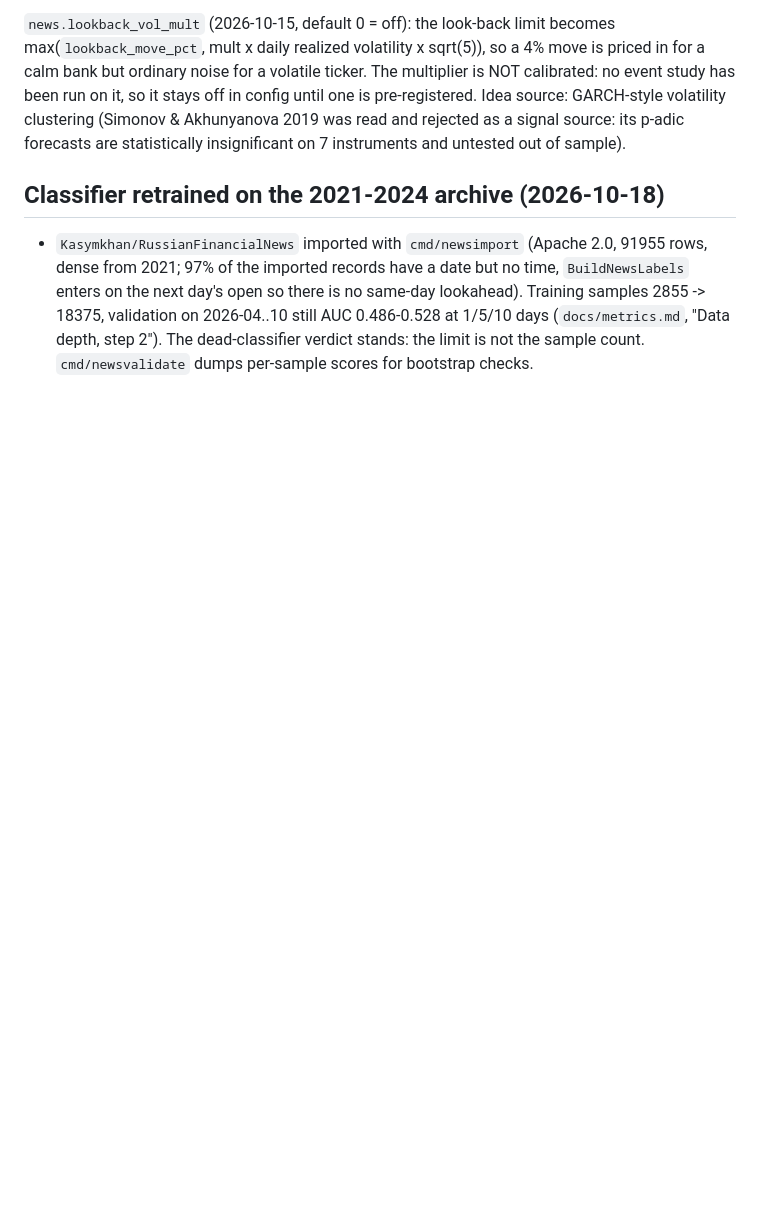
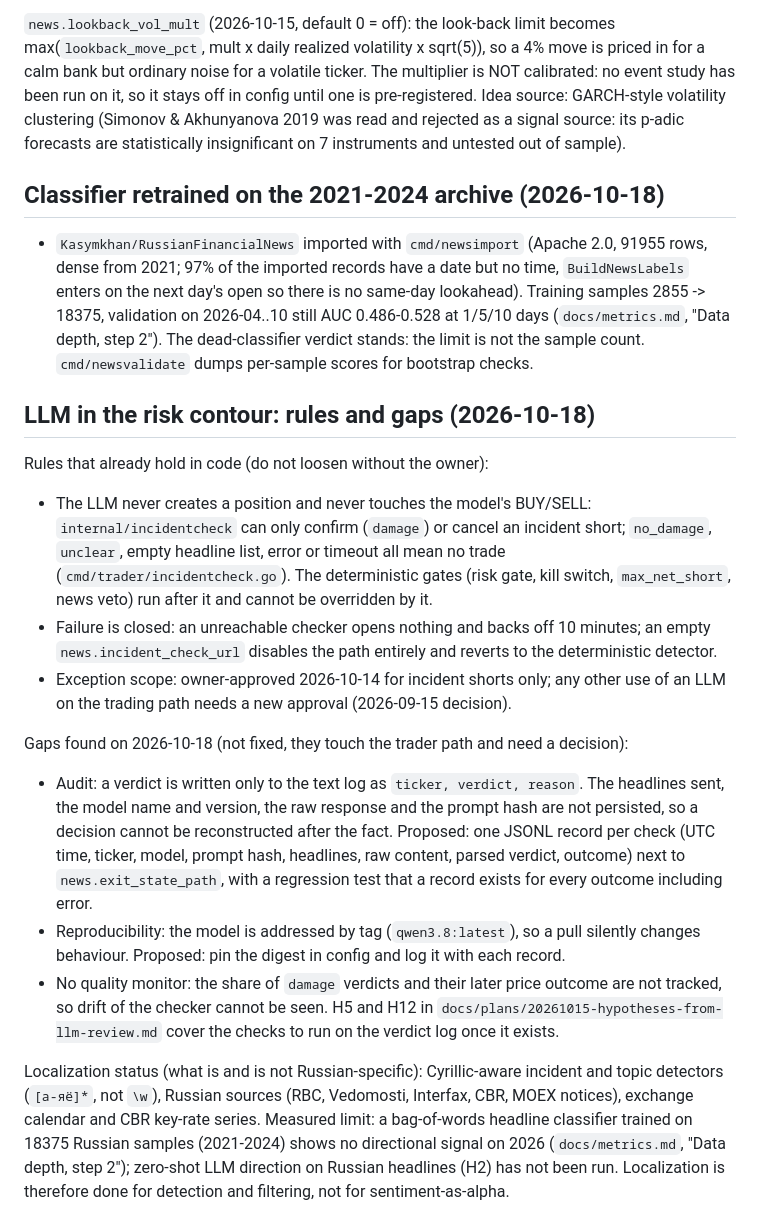
Before and after one commit to alterfo/moex-trader, a Markdown page: docs/knowledge/news-and-events.md, the part around the change. GitHub-like rendering; blank space fills up the shorter version.

Commit message:
docs: LLM risk-contour rules, audit gaps and localization status

```diff
--- a/docs/knowledge/news-and-events.md
+++ b/docs/knowledge/news-and-events.md
@@ -51,3 +51,17 @@ LLM veto for incident shorts (2026-10-14, owner-approved exception to the 2026-0
 ## Classifier retrained on the 2021-2024 archive (2026-10-18)
 
 - `Kasymkhan/RussianFinancialNews` imported with `cmd/newsimport` (Apache 2.0, 91955 rows, dense from 2021; 97% of the imported records have a date but no time, `BuildNewsLabels` enters on the next day's open so there is no same-day lookahead). Training samples 2855 -> 18375, validation on 2026-04..10 still AUC 0.486-0.528 at 1/5/10 days (`docs/metrics.md`, "Data depth, step 2"). The dead-classifier verdict stands: the limit is not the sample count. `cmd/newsvalidate` dumps per-sample scores for bootstrap checks.
+
+## LLM in the risk contour: rules and gaps (2026-10-18)
+
+Rules that already hold in code (do not loosen without the owner):
+- The LLM never creates a position and never touches the model's BUY/SELL: `internal/incidentcheck` can only confirm (`damage`) or cancel an incident short; `no_damage`, `unclear`, empty headline list, error or timeout all mean no trade (`cmd/trader/incidentcheck.go`). The deterministic gates (risk gate, kill switch, `max_net_short`, news veto) run after it and cannot be overridden by it.
+- Failure is closed: an unreachable checker opens nothing and backs off 10 minutes; an empty `news.incident_check_url` disables the path entirely and reverts to the deterministic detector.
+- Exception scope: owner-approved 2026-10-14 for incident shorts only; any other use of an LLM on the trading path needs a new approval (2026-09-15 decision).
+
+Gaps found on 2026-10-18 (not fixed, they touch the trader path and need a decision):
+- Audit: a verdict is written only to the text log as `ticker, verdict, reason`. The headlines sent, the model name and version, the raw response and the prompt hash are not persisted, so a decision cannot be reconstructed after the fact. Proposed: one JSONL record per check (UTC time, ticker, model, prompt hash, headlines, raw content, parsed verdict, outcome) next to `news.exit_state_path`, with a regression test that a record exists for every outcome including error.
+- Reproducibility: the model is addressed by tag (`qwen3.8:latest`), so a pull silently changes behaviour. Proposed: pin the digest in config and log it with each record.
+- No quality monitor: the share of `damage` verdicts and their later price outcome are not tracked, so drift of the checker cannot be seen. H5 and H12 in `docs/plans/20261015-hypotheses-from-llm-review.md` cover the checks to run on the verdict log once it exists.
+
+Localization status (what is and is not Russian-specific): Cyrillic-aware incident and topic detectors (`[а-яё]*`, not `\w`), Russian sources (RBC, Vedomosti, Interfax, CBR, MOEX notices), exchange calendar and CBR key-rate series. Measured limit: a bag-of-words headline classifier trained on 18375 Russian samples (2021-2024) shows no directional signal on 2026 (`docs/metrics.md`, "Data depth, step 2"); zero-shot LLM direction on Russian headlines (H2) has not been run. Localization is therefore done for detection and filtering, not for sentiment-as-alpha.
```
